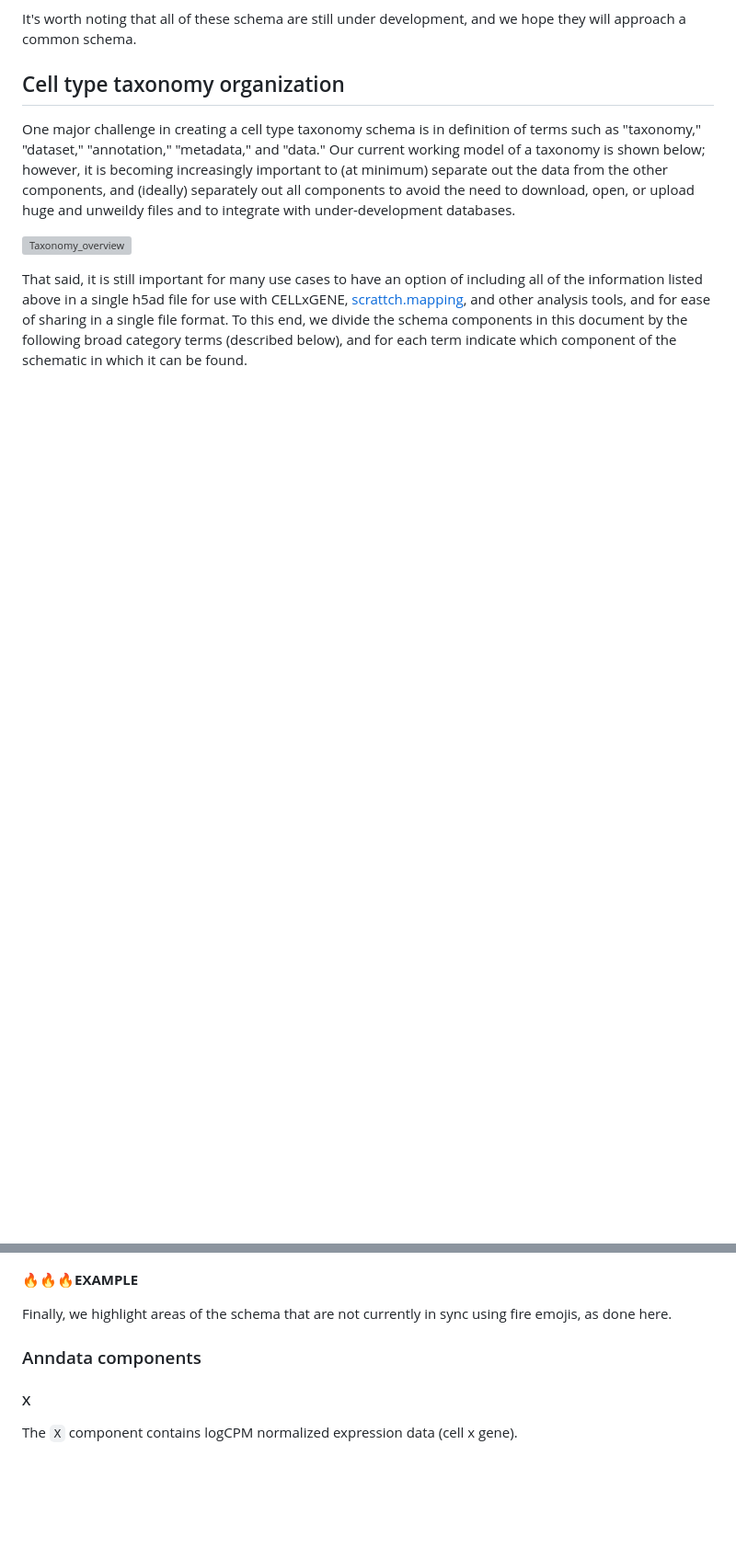
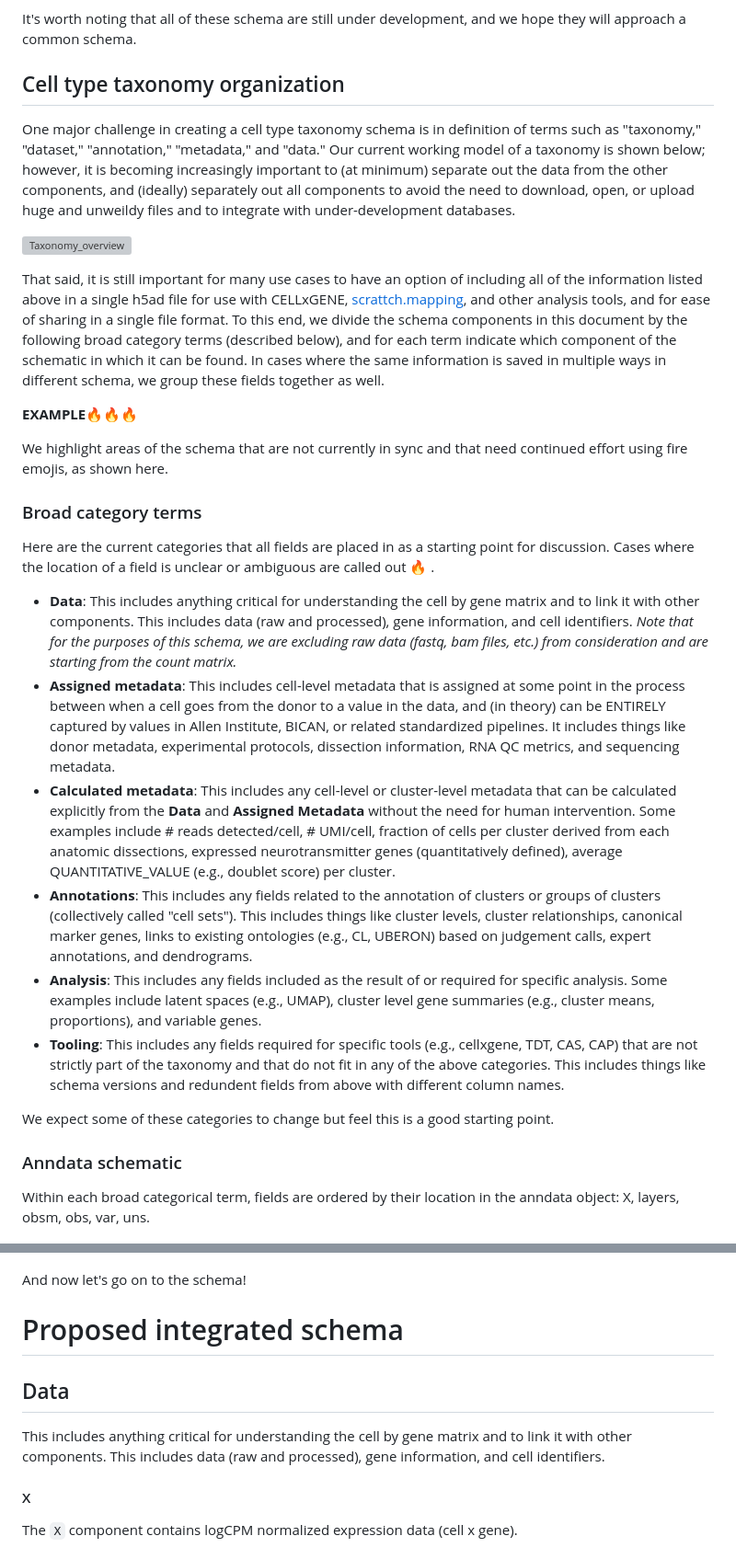
Before and after one commit to AllenInstitute/scrattch.taxonomy, a Markdown page: schema/aligned_schema.md, 2 parts joined by grey strips. Shown: that part at 92% size. Rendered like a GitHub page; blank space fills up the shorter version; grey boxes are pictures that could not be loaded.

Commit message:
Update aligned_schema.md
Completed description of this file.

```diff
--- a/schema/aligned_schema.md
+++ b/schema/aligned_schema.md
@@ -14,16 +14,38 @@ One major challenge in creating a cell type taxonomy schema is in definition of
 
 ![Taxonomy_overview](https://github.com/AllenInstitute/scrattch.taxonomy/assets/25486679/9d36e6bc-db14-4d73-8011-23026756ec08)
 
-That said, it is still important for many use cases to have an option of including all of the information listed above in a single h5ad file for use with CELLxGENE, [scrattch.mapping](https://github.com/AllenInstitute/scrattch.mapping), and other analysis tools, and for ease of sharing in a single file format. To this end, we divide the schema components in this document by the following broad category terms (described below), and for each term indicate which component of the schematic in which it can be found.
+That said, it is still important for many use cases to have an option of including all of the information listed above in a single h5ad file for use with CELLxGENE, [scrattch.mapping](https://github.com/AllenInstitute/scrattch.mapping), and other analysis tools, and for ease of sharing in a single file format. To this end, we divide the schema components in this document by the following broad category terms (described below), and for each term indicate which component of the schematic in which it can be found.  In cases where the same information is saved in multiple ways in different schema, we group these fields together as well.
+
+**EXAMPLE**:fire::fire::fire:
+
+We highlight areas of the schema that are not currently in sync and that need continued effort using fire emojis, as shown here.
+
+### Broad category terms
+
+Here are the current categories that all fields are placed in as a starting point for discussion.  Cases where the location of a field is unclear or ambiguous are called out :fire: .
+
+* **Data**: This includes anything critical for understanding the cell by gene matrix and to link it with other components.  This includes data (raw and processed), gene information, and cell identifiers.  *Note that for the purposes of this schema, we are excluding raw data (fastq, bam files, etc.) from consideration and are starting from the count matrix.*
+* **Assigned metadata**: This includes cell-level metadata that is assigned at some point in the process between when a cell goes from the donor to a value in the data, and (in theory) can be ENTIRELY captured by values in Allen Institute, BICAN, or related standardized pipelines.  It includes things like donor metadata, experimental protocols, dissection information, RNA QC metrics, and sequencing metadata.
+* **Calculated metadata**: This includes any cell-level or cluster-level metadata that can be calculated explicitly from the **Data** and **Assigned Metadata** without the need for human intervention.  Some examples include # reads detected/cell, # UMI/cell, fraction of cells per cluster derived from each anatomic dissections, expressed neurotransmitter genes (quantitatively defined), average QUANTITATIVE_VALUE (e.g., doublet score) per cluster.
+* **Annotations**: This includes any fields related to the annotation of clusters or groups of clusters (collectively called "cell sets").  This includes things like cluster levels, cluster relationships, canonical marker genes, links to existing ontologies (e.g., CL, UBERON) based on judgement calls, expert annotations, and dendrograms.
+* **Analysis**: This includes any fields included as the result of or required for specific analysis.  Some examples include latent spaces (e.g., UMAP), cluster level gene summaries (e.g., cluster means, proportions), and variable genes.
+* **Tooling**: This includes any fields required for specific tools (e.g., cellxgene, TDT, CAS, CAP) that are not strictly part of the taxonomy and that do not fit in any of the above categories.  This includes things like schema versions and redundent fields from above with different column names.
+
+We expect some of these categories to change but feel this is a good starting point.
+
+### Anndata schematic
+
+Within each broad categorical term, fields are ordered by their location in the anndata object: X, layers, obsm, obs, var, uns.
 
 ![Schematic](https://github.com/AllenInstitute/scrattch.taxonomy/blob/main/schema/AIT_anndata_schema.png)
 
-:fire::fire::fire:**EXAMPLE**
+And now let's go on to the schema!
 
-Finally, we highlight areas of the schema that are not currently in sync using fire emojis, as done here.
+# Proposed integrated schema
 
+## Data
 
-### Anndata components
+This includes anything critical for understanding the cell by gene matrix and to link it with other components.  This includes data (raw and processed), gene information, and cell identifiers.
 
 #### X
 
```
